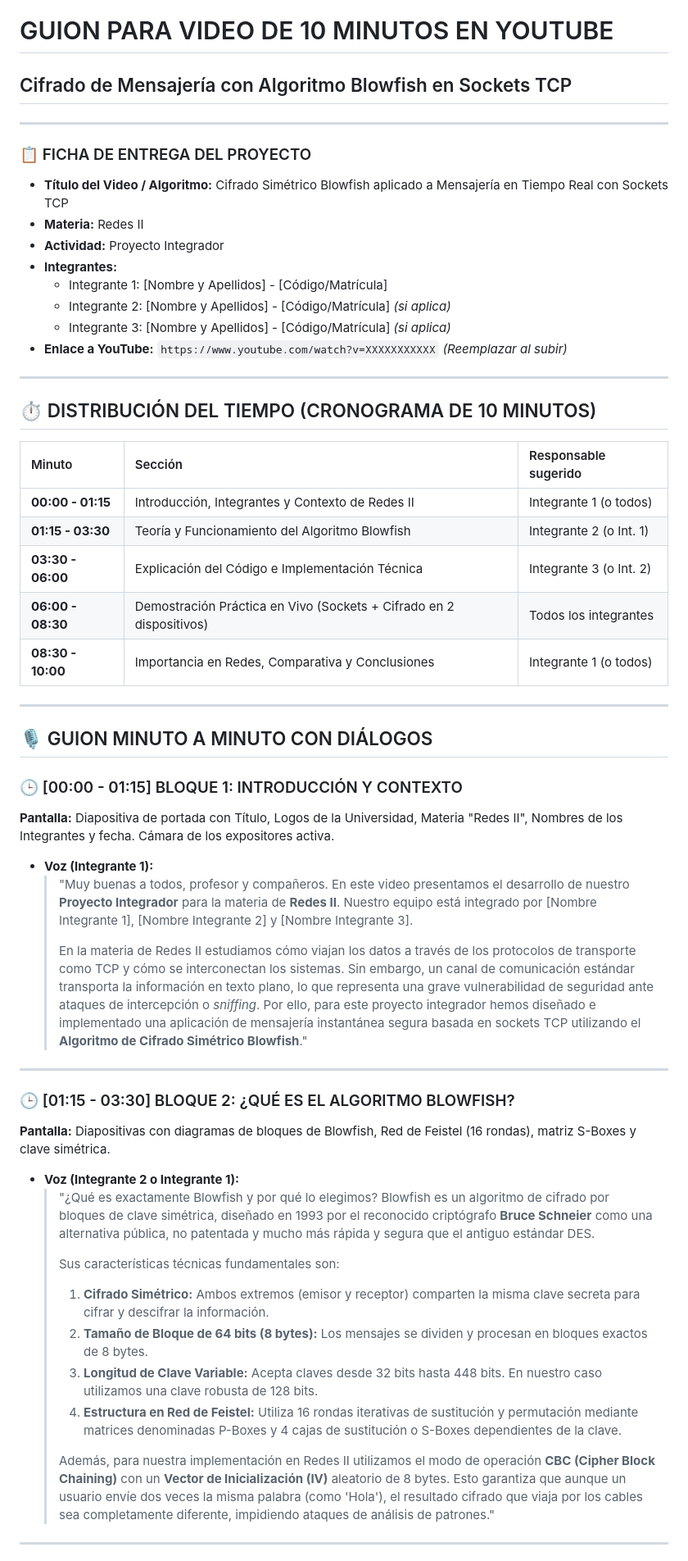
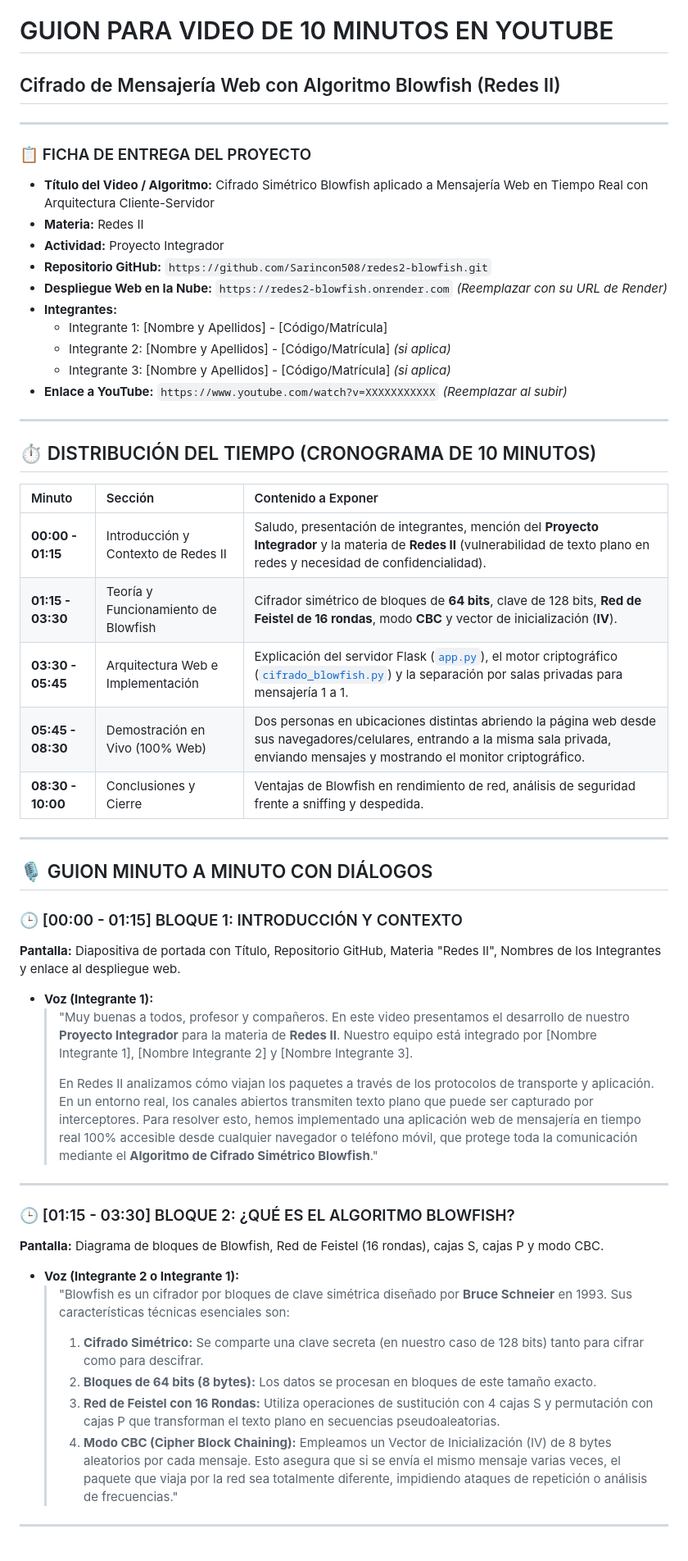
Before and after one commit to Sarincon508/redes2-blowfish, a Markdown page: guion_video_10min.md, the part around one of its changes. Shown at 82% size. GitHub-like rendering.

```diff
--- a/guion_video_10min.md
+++ b/guion_video_10min.md
@@ -1,12 +1,14 @@
 # GUION PARA VIDEO DE 10 MINUTOS EN YOUTUBE
-## Cifrado de Mensajería con Algoritmo Blowfish en Sockets TCP
+## Cifrado de Mensajería Web con Algoritmo Blowfish (Redes II)
 
 ---
 
 ### 📋 FICHA DE ENTREGA DEL PROYECTO
-- **Título del Video / Algoritmo:** Cifrado Simétrico Blowfish aplicado a Mensajería en Tiempo Real con Sockets TCP
+- **Título del Video / Algoritmo:** Cifrado Simétrico Blowfish aplicado a Mensajería Web en Tiempo Real con Arquitectura Cliente-Servidor
 - **Materia:** Redes II
 - **Actividad:** Proyecto Integrador
+- **Repositorio GitHub:** `https://github.com/Sarincon508/redes2-blowfish.git`
+- **Despliegue Web en la Nube:** `https://redes2-blowfish.onrender.com` *(Reemplazar con su URL de Render)*
 - **Integrantes:**
   - Integrante 1: [Nombre y Apellidos] - [Código/Matrícula]
   - Integrante 2: [Nombre y Apellidos] - [Código/Matrícula] *(si aplica)*
@@ -17,44 +19,40 @@
 
 ## ⏱️ DISTRIBUCIÓN DEL TIEMPO (CRONOGRAMA DE 10 MINUTOS)
 
-| Minuto | Sección | Responsable sugerido |
+| Minuto | Sección | Contenido a Exponer |
 | :--- | :--- | :--- |
-| **00:00 - 01:15** | Introducción, Integrantes y Contexto de Redes II | Integrante 1 (o todos) |
-| **01:15 - 03:30** | Teoría y Funcionamiento del Algoritmo Blowfish | Integrante 2 (o Int. 1) |
-| **03:30 - 06:00** | Explicación del Código e Implementación Técnica | Integrante 3 (o Int. 2) |
-| **06:00 - 08:30** | Demostración Práctica en Vivo (Sockets + Cifrado en 2 dispositivos) | Todos los integrantes |
-| **08:30 - 10:00** | Importancia en Redes, Comparativa y Conclusiones | Integrante 1 (o todos) |
+| **00:00 - 01:15** | Introducción y Contexto de Redes II | Saludo, presentación de integrantes, mención del **Proyecto Integrador** y la materia de **Redes II** (vulnerabilidad de texto plano en redes y necesidad de confidencialidad). |
+| **01:15 - 03:30** | Teoría y Funcionamiento de Blowfish | Cifrador simétrico de bloques de **64 bits**, clave de 128 bits, **Red de Feistel de 16 rondas**, modo **CBC** y vector de inicialización (**IV**). |
+| **03:30 - 05:45** | Arquitectura Web e Implementación | Explicación del servidor Flask ([`app.py`](file:///F:/Users/Max/Desktop/redes/app.py)), el motor criptográfico ([`cifrado_blowfish.py`](file:///F:/Users/Max/Desktop/redes/cifrado_blowfish.py)) y la separación por salas privadas para mensajería 1 a 1. |
+| **05:45 - 08:30** | Demostración en Vivo (100% Web) | Dos personas en ubicaciones distintas abriendo la página web desde sus navegadores/celulares, entrando a la misma sala privada, enviando mensajes y mostrando el monitor criptográfico. |
+| **08:30 - 10:00** | Conclusiones y Cierre | Ventajas de Blowfish en rendimiento de red, análisis de seguridad frente a sniffing y despedida. |
 
 ---
 
 ## 🎙️ GUION MINUTO A MINUTO CON DIÁLOGOS
 
 ### 🕒 [00:00 - 01:15] BLOQUE 1: INTRODUCCIÓN Y CONTEXTO
-**Pantalla:** Diapositiva de portada con Título, Logos de la Universidad, Materia "Redes II", Nombres de los Integrantes y fecha. Cámara de los expositores activa.
+**Pantalla:** Diapositiva de portada con Título, Repositorio GitHub, Materia "Redes II", Nombres de los Integrantes y enlace al despliegue web.
 
 - **Voz (Integrante 1):**
   > "Muy buenas a todos, profesor y compañeros. En este video presentamos el desarrollo de nuestro **Proyecto Integrador** para la materia de **Redes II**.
   > Nuestro equipo está integrado por [Nombre Integrante 1], [Nombre Integrante 2] y [Nombre Integrante 3].
   >
-  > En la materia de Redes II estudiamos cómo viajan los datos a través de los protocolos de transporte como TCP y cómo se interconectan los sistemas. Sin embargo, un canal de comunicación estándar transporta la información en texto plano, lo que representa una grave vulnerabilidad de seguridad ante ataques de intercepción o *sniffing*.
-  > Por ello, para este proyecto integrador hemos diseñado e implementado una aplicación de mensajería instantánea segura basada en sockets TCP utilizando el **Algoritmo de Cifrado Simétrico Blowfish**."
+  > En Redes II analizamos cómo viajan los paquetes a través de los protocolos de transporte y aplicación. En un entorno real, los canales abiertos transmiten texto plano que puede ser capturado por interceptores.
+  > Para resolver esto, hemos implementado una aplicación web de mensajería en tiempo real 100% accesible desde cualquier navegador o teléfono móvil, que protege toda la comunicación mediante el **Algoritmo de Cifrado Simétrico Blowfish**."
 
 ---
 
 ### 🕒 [01:15 - 03:30] BLOQUE 2: ¿QUÉ ES EL ALGORITMO BLOWFISH?
-**Pantalla:** Diapositivas con diagramas de bloques de Blowfish, Red de Feistel (16 rondas), matriz S-Boxes y clave simétrica.
+**Pantalla:** Diagrama de bloques de Blowfish, Red de Feistel (16 rondas), cajas S, cajas P y modo CBC.
 
 - **Voz (Integrante 2 o Integrante 1):**
-  > "¿Qué es exactamente Blowfish y por qué lo elegimos?
-  > Blowfish es un algoritmo de cifrado por bloques de clave simétrica, diseñado en 1993 por el reconocido criptógrafo **Bruce Schneier** como una alternativa pública, no patentada y mucho más rápida y segura que el antiguo estándar DES.
-  >
-  > Sus características técnicas fundamentales son:
-  > 1. **Cifrado Simétrico:** Ambos extremos (emisor y receptor) comparten la misma clave secreta para cifrar y descifrar la información.
-  > 2. **Tamaño de Bloque de 64 bits (8 bytes):** Los mensajes se dividen y procesan en bloques exactos de 8 bytes.
-  > 3. **Longitud de Clave Variable:** Acepta claves desde 32 bits hasta 448 bits. En nuestro caso utilizamos una clave robusta de 128 bits.
-  > 4. **Estructura en Red de Feistel:** Utiliza 16 rondas iterativas de sustitución y permutación mediante matrices denominadas P-Boxes y 4 cajas de sustitución o S-Boxes dependientes de la clave.
-  >
-  > Además, para nuestra implementación en Redes II utilizamos el modo de operación **CBC (Cipher Block Chaining)** con un **Vector de Inicialización (IV)** aleatorio de 8 bytes. Esto garantiza que aunque un usuario envíe dos veces la misma palabra (como 'Hola'), el resultado cifrado que viaja por los cables sea completamente diferente, impidiendo ataques de análisis de patrones."
+  > "Blowfish es un cifrador por bloques de clave simétrica diseñado por **Bruce Schneier** en 1993.
+  > Sus características técnicas esenciales son:
+  > 1. **Cifrado Simétrico:** Se comparte una clave secreta (en nuestro caso de 128 bits) tanto para cifrar como para descifrar.
+  > 2. **Bloques de 64 bits (8 bytes):** Los datos se procesan en bloques de este tamaño exacto.
+  > 3. **Red de Feistel con 16 Rondas:** Utiliza operaciones de sustitución con 4 cajas S y permutación con cajas P que transforman el texto plano en secuencias pseudoaleatorias.
+  > 4. **Modo CBC (Cipher Block Chaining):** Empleamos un Vector de Inicialización (IV) de 8 bytes aleatorios por cada mensaje. Esto asegura que si se envía el mismo mensaje varias veces, el paquete que viaja por la red sea totalmente diferente, impidiendo ataques de repetición o análisis de frecuencias."
 
 ---
 
```
Also changed, not shown: other parts of guion_video_10min.md (+30 -37 lines).
